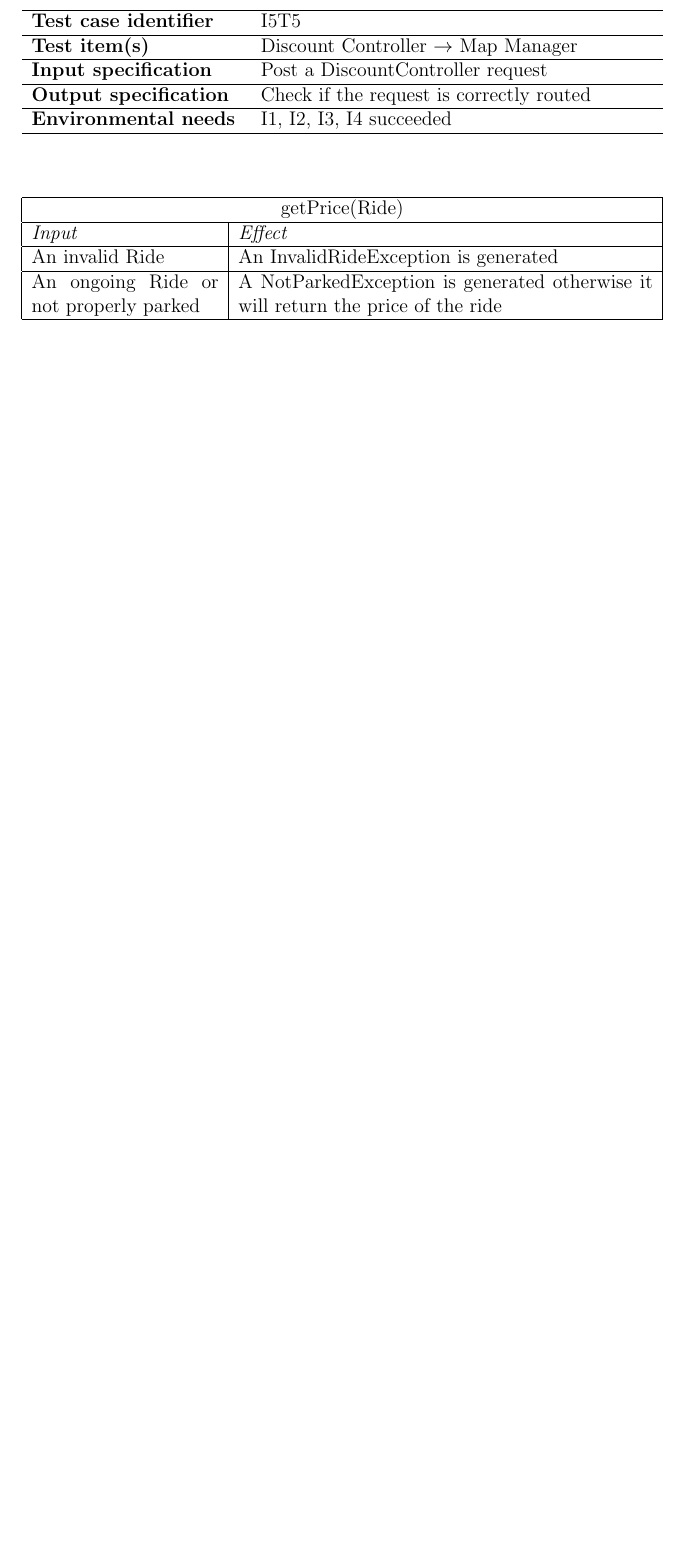
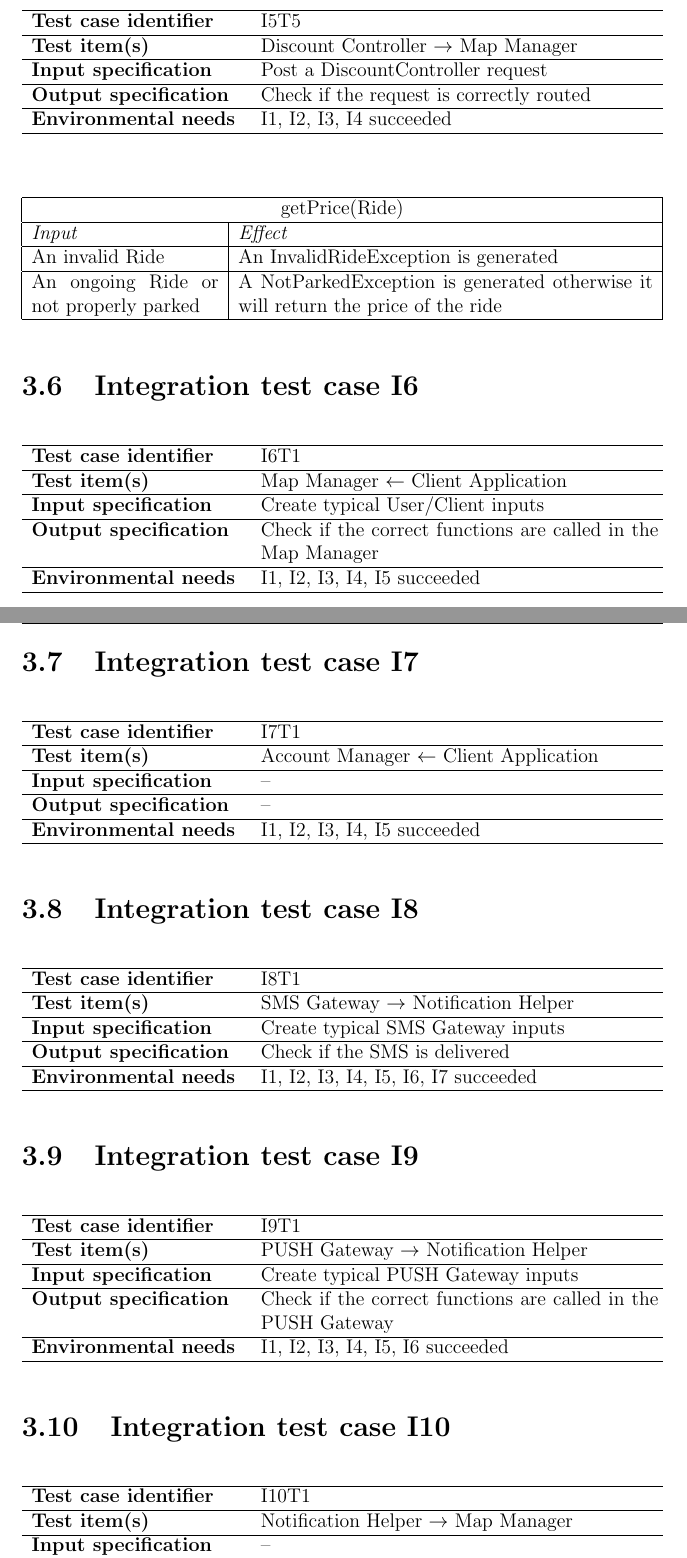
Before and after one commit to JagadeshManivannan/SoftwareEngg2DevOps, a LaTeX book (itpd/itpd.tex, which reads itpd/chapters/steps_test_description.tex): part of page 12 of 12 before the commit and two parts of pages 12 and 13 of 14 after it, the two joined at a grey line, cut so that both start at the same text, the shorter picture padded with empty space. Compiled offline with pdfLaTeX.

Commit message:
Completed chapter about individual steps and test description.

```diff
--- a/itpd/chapters/steps_test_description.tex
+++ b/itpd/chapters/steps_test_description.tex
@@ -290,3 +290,87 @@ In this chapter we are going to describe the tests that need to be executed for
 		\hline
 	\end{tabular*}
 \end{table}
+
+\section{Integration test case I6}
+\begin{table}[H]
+	\centering
+	\begin{tabular*}{\textwidth}{p{4.4cm} @{\extracolsep{0.5cm}} p{8.5cm}}
+		\hline
+		\textbf{Test case identifier} & I6T1 \\
+		\hline
+		\textbf{Test item(s)} & Map Manager \(\leftarrow\) Client Application \\
+		\hline
+		\textbf{Input specification} & Create typical User/Client inputs \\
+		\hline
+		\textbf{Output specification} & Check if the correct functions are called in the Map Manager \\
+		\hline
+		\textbf{Environmental needs} & I1, I2, I3, I4, I5 succeeded \\
+		\hline
+	\end{tabular*}
+\end{table}
+
+\section{Integration test case I7}
+\begin{table}[H]
+	\centering
+	\begin{tabular*}{\textwidth}{p{4.4cm} @{\extracolsep{0.5cm}} p{8.5cm}}
+		\hline
+		\textbf{Test case identifier} & I7T1 \\
+		\hline
+		\textbf{Test item(s)} & Account Manager \(\leftarrow\) Client Application \\
+		\hline
+		\textbf{Input specification} & -- \\
+		\hline
+		\textbf{Output specification} & -- \\
+		\hline
+		\textbf{Environmental needs} & I1, I2, I3, I4, I5 succeeded \\
+		\hline
+	\end{tabular*}
+\end{table}
+
+\section{Integration test case I8}
+\begin{table}[H]
+	\centering
+	\begin{tabular*}{\textwidth}{p{4.4cm} @{\extracolsep{0.5cm}} p{8.5cm}}
+		\hline
+		\textbf{Test case identifier} & I8T1 \\
+		\hline
+		\textbf{Test item(s)} & SMS Gateway \(\rightarrow\) Notification Helper \\
+		\hline
+		\textbf{Input specification} & Create typical SMS Gateway inputs \\
+		\hline
+		\textbf{Output specification} & Check if the SMS is delivered \\
+		\hline
+		\textbf{Environmental needs} & I1, I2, I3, I4, I5, I6, I7 succeeded \\
+		\hline
+	\end{tabular*}
+\end{table}
+
+\section{Integration test case I9}
+\begin{table}[H]
+	\centering
+	\begin{tabular*}{\textwidth}{p{4.4cm} @{\extracolsep{0.5cm}} p{8.5cm}}
+		\hline
+		\textbf{Test case identifier} & I9T1 \\
+		\hline
+		\textbf{Test item(s)} & PUSH Gateway \(\rightarrow\) Notification Helper \\
+		\hline
+		\textbf{Input specification} & Create typical PUSH Gateway inputs \\
+		\hline
+		\textbf{Output specification} & Check if the correct functions are called in the PUSH Gateway \\
+		\hline
+		\textbf{Environmental needs} & I1, I2, I3, I4, I5, I6 succeeded \\
+		\hline
+	\end{tabular*}
+\end{table}
+
+\section{Integration test case I10}
+\begin{table}[H]
+	\centering
+	\begin{tabular*}{\textwidth}{p{4.4cm} @{\extracolsep{0.5cm}} p{8.5cm}}
+		\hline
+		\textbf{Test case identifier} & I10T1 \\
+		\hline
+		\textbf{Test item(s)} & Notification Helper \(\rightarrow\) Map Manager \\
+		\hline
+		\textbf{Input specification} & -- \\
+		\hline
@@ -292,0 +381,2 @@ In this chapter we are going to describe the tests that need to be executed for
+	\end{tabular*}
+\end{table}
```
Also changed, not shown: Trash/feature to be tested - skatch.jpeg (renamed from feature to be tested - skatch.jpeg), Trash/integration test cases 1 - skatch.jpeg (renamed from integration test cases 1 - skatch.jpeg), Trash/integration test cases 2 - skatch.jpeg (renamed from integration test cases 2 - skatch.jpeg), Trash/integration test cases 3 - skatch.jpeg (renamed from integration test cases 3 - skatch.jpeg), Trash/integration test cases 4 - skatch.jpeg (renamed from integration test cases 4 - skatch.jpeg), Trash/test cases.txt (renamed from test cases.txt), itpd/itpd.pdf, itpd/chapters/steps_test_description.tex (44 more changed lines).
